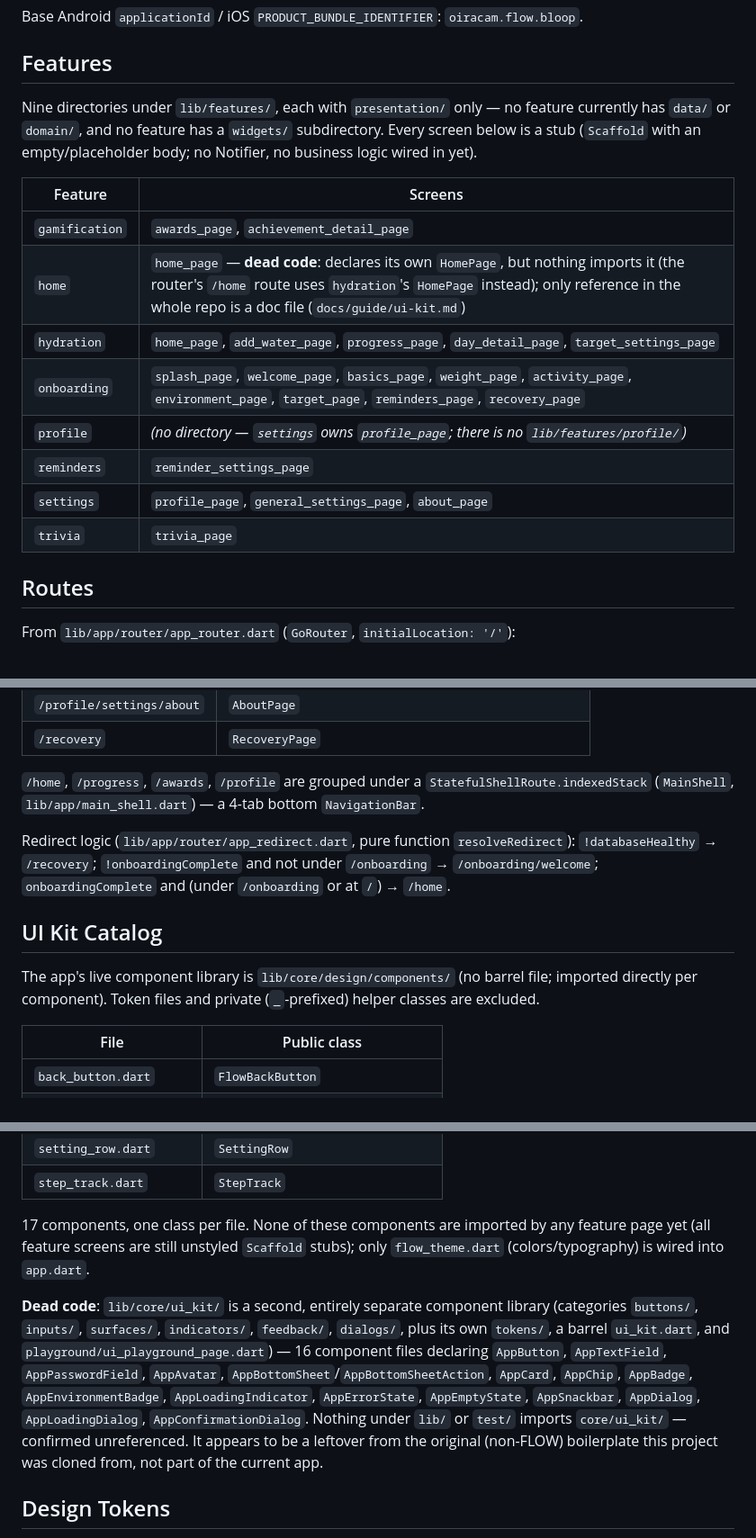
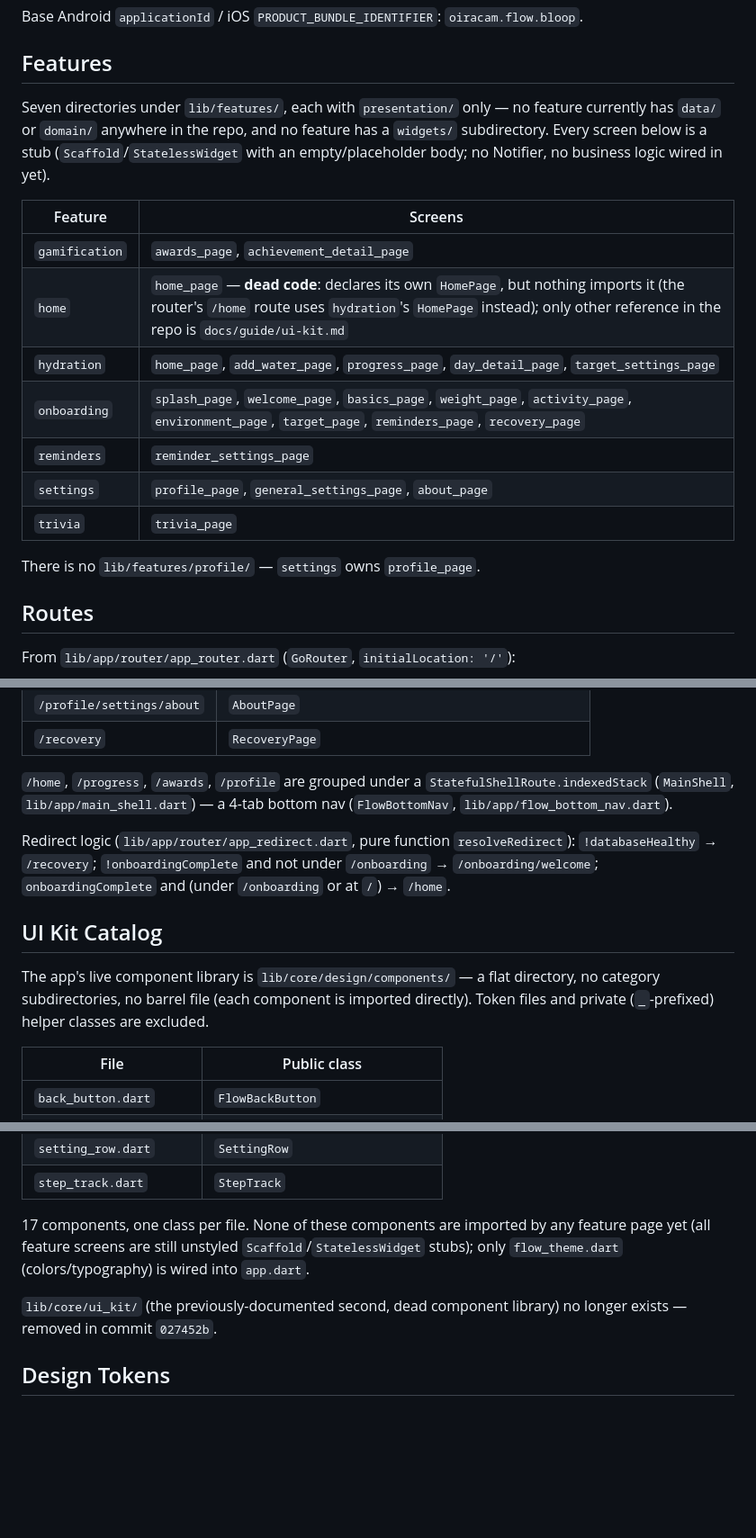
Before and after one commit to LeojAngelico/FLOW-, a Markdown page: docs/PROJECT_MAP.md, 3 parts joined by grey strips. Shown at 90% size. Rendered like a GitHub page; blank space fills up the shorter version.

```diff
--- a/docs/PROJECT_MAP.md
+++ b/docs/PROJECT_MAP.md
@@ -25,18 +25,19 @@ Base Android `applicationId` / iOS `PRODUCT_BUNDLE_IDENTIFIER`: `oiracam.flow.bl
 
 ## Features
 
-Nine directories under `lib/features/`, each with `presentation/` only — no feature currently has `data/` or `domain/`, and no feature has a `widgets/` subdirectory. Every screen below is a stub (`Scaffold` with an empty/placeholder body; no Notifier, no business logic wired in yet).
+Seven directories under `lib/features/`, each with `presentation/` only — no feature currently has `data/` or `domain/` anywhere in the repo, and no feature has a `widgets/` subdirectory. Every screen below is a stub (`Scaffold`/`StatelessWidget` with an empty/placeholder body; no Notifier, no business logic wired in yet).
 
 | Feature | Screens |
 |---|---|
 | `gamification` | `awards_page`, `achievement_detail_page` |
-| `home` | `home_page` — **dead code**: declares its own `HomePage`, but nothing imports it (the router's `/home` route uses `hydration`'s `HomePage` instead); only reference in the whole repo is a doc file (`docs/guide/ui-kit.md`) |
+| `home` | `home_page` — **dead code**: declares its own `HomePage`, but nothing imports it (the router's `/home` route uses `hydration`'s `HomePage` instead); only other reference in the repo is `docs/guide/ui-kit.md` |
 | `hydration` | `home_page`, `add_water_page`, `progress_page`, `day_detail_page`, `target_settings_page` |
 | `onboarding` | `splash_page`, `welcome_page`, `basics_page`, `weight_page`, `activity_page`, `environment_page`, `target_page`, `reminders_page`, `recovery_page` |
-| `profile` | *(no directory — `settings` owns `profile_page`; there is no `lib/features/profile/`)* |
 | `reminders` | `reminder_settings_page` |
 | `settings` | `profile_page`, `general_settings_page`, `about_page` |
 | `trivia` | `trivia_page` |
+
+There is no `lib/features/profile/` — `settings` owns `profile_page`.
 
 ## Routes
 
@@ -66,13 +67,13 @@ From `lib/app/router/app_router.dart` (`GoRouter`, `initialLocation: '/'`):
 | `/profile/settings/about` | `AboutPage` |
 | `/recovery` | `RecoveryPage` |
 
-`/home`, `/progress`, `/awards`, `/profile` are grouped under a `StatefulShellRoute.indexedStack` (`MainShell`, `lib/app/main_shell.dart`) — a 4-tab bottom `NavigationBar`.
+`/home`, `/progress`, `/awards`, `/profile` are grouped under a `StatefulShellRoute.indexedStack` (`MainShell`, `lib/app/main_shell.dart`) — a 4-tab bottom nav (`FlowBottomNav`, `lib/app/flow_bottom_nav.dart`).
 
 Redirect logic (`lib/app/router/app_redirect.dart`, pure function `resolveRedirect`): `!databaseHealthy` → `/recovery`; `!onboardingComplete` and not under `/onboarding` → `/onboarding/welcome`; `onboardingComplete` and (under `/onboarding` or at `/`) → `/home`.
 
 ## UI Kit Catalog
 
-The app's live component library is `lib/core/design/components/` (no barrel file; imported directly per component). Token files and private (`_`-prefixed) helper classes are excluded.
+The app's live component library is `lib/core/design/components/` — a flat directory, no category subdirectories, no barrel file (each component is imported directly). Token files and private (`_`-prefixed) helper classes are excluded.
 
 | File | Public class |
 |---|---|
@@ -94,9 +95,9 @@ The app's live component library is `lib/core/design/components/` (no barrel fil
 | `setting_row.dart` | `SettingRow` |
 | `step_track.dart` | `StepTrack` |
 
-17 components, one class per file. None of these components are imported by any feature page yet (all feature screens are still unstyled `Scaffold` stubs); only `flow_theme.dart` (colors/typography) is wired into `app.dart`.
+17 components, one class per file. None of these components are imported by any feature page yet (all feature screens are still unstyled `Scaffold`/`StatelessWidget` stubs); only `flow_theme.dart` (colors/typography) is wired into `app.dart`.
 
-**Dead code**: `lib/core/ui_kit/` is a second, entirely separate component library (categories `buttons/`, `inputs/`, `surfaces/`, `indicators/`, `feedback/`, `dialogs/`, plus its own `tokens/`, a barrel `ui_kit.dart`, and `playground/ui_playground_page.dart`) — 16 component files declaring `AppButton`, `AppTextField`, `AppPasswordField`, `AppAvatar`, `AppBottomSheet`/`AppBottomSheetAction`, `AppCard`, `AppChip`, `AppBadge`, `AppEnvironmentBadge`, `AppLoadingIndicator`, `AppErrorState`, `AppEmptyState`, `AppSnackbar`, `AppDialog`, `AppLoadingDialog`, `AppConfirmationDialog`. Nothing under `lib/` or `test/` imports `core/ui_kit/` — confirmed unreferenced. It appears to be a leftover from the original (non-FLOW) boilerplate this project was cloned from, not part of the current app.
+`lib/core/ui_kit/` (the previously-documented second, dead component library) no longer exists — removed in commit `027452b`.
 
 ## Design Tokens
 
```
Also changed, not shown: other parts of docs/PROJECT_MAP.md (+13 -11 lines).
